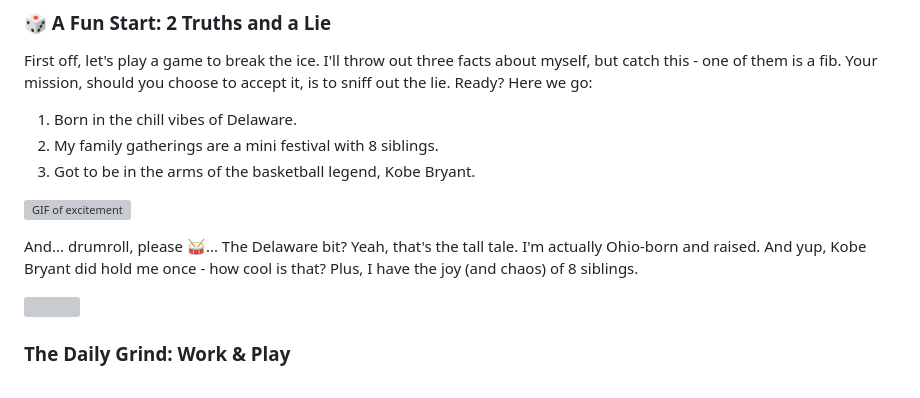
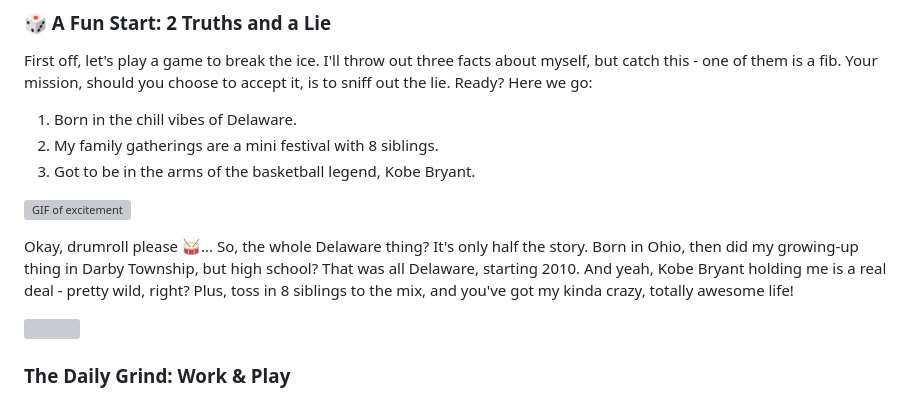
Before and after one commit to HeirJordan3/CodeDifferently_README, a Markdown page: README.md, the part around the change. Drawn GitHub-style; grey boxes are pictures that could not be loaded.

```diff
--- a/README.md
+++ b/README.md
@@ -13,7 +13,9 @@ First off, let's play a game to break the ice. I'll throw out three facts about
 
 ![GIF of excitement](https://media4.giphy.com/media/DOEXrsUpJ6IIP0GfM9/200.gif?cid=6104955enoqzvst5iqhm3h1wpje5919uesax36r0lyv5c6wi&ep=v1_gifs_translate&rid=200.gif&ct=g)
 
-And... drumroll, please 🥁... The Delaware bit? Yeah, that's the tall tale. I'm actually Ohio-born and raised. And yup, Kobe Bryant did hold me once - how cool is that? Plus, I have the joy (and chaos) of 8 siblings.
+
+Okay, drumroll please 🥁... So, the whole Delaware thing? It's only half the story. Born in Ohio, then did my growing-up thing in Darby Township, but high school? That was all Delaware, starting 2010. And yeah, Kobe Bryant holding me is a real deal - pretty wild, right? Plus, toss in 8 siblings to the mix, and you've got my kinda crazy, totally awesome life!
+
 
 ![](/Users/jordaneldridge/dev/source/CodeDifferently_README/assets/Kobe.JPG)
 
```
